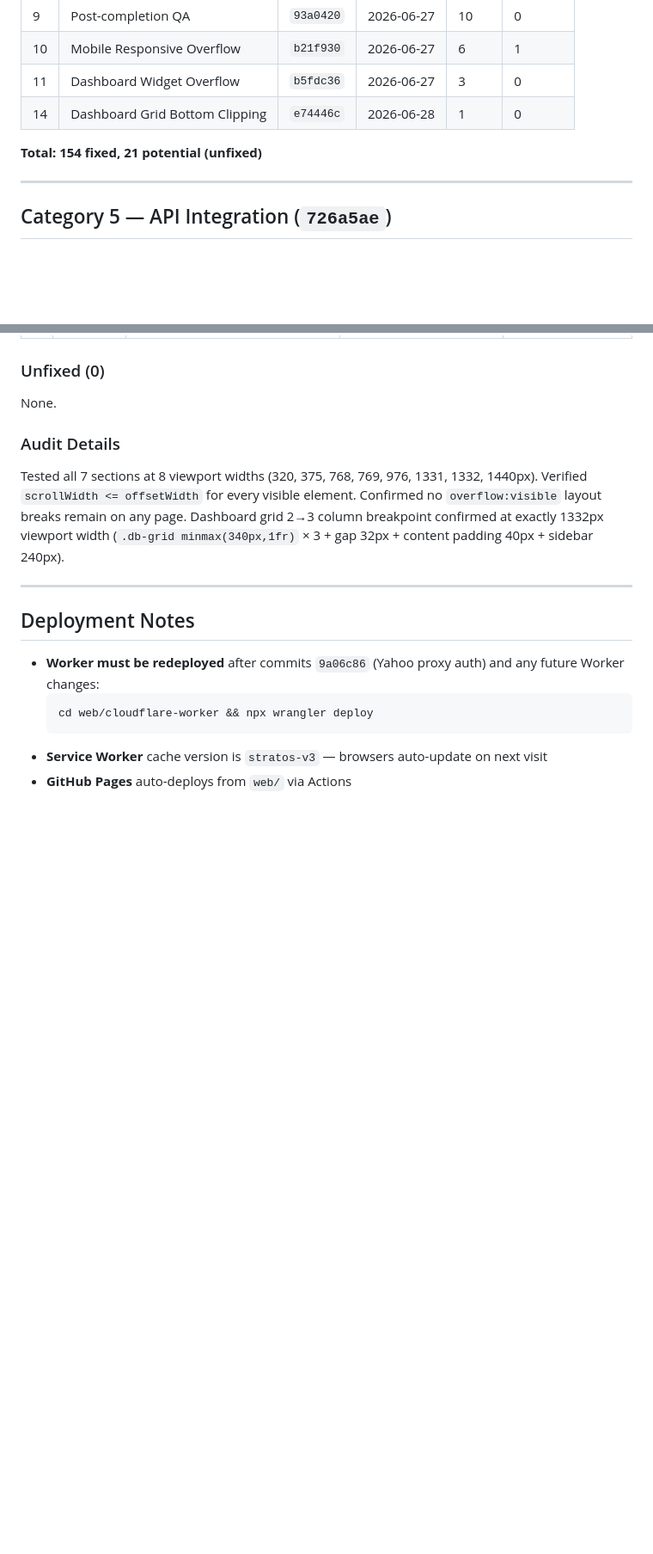
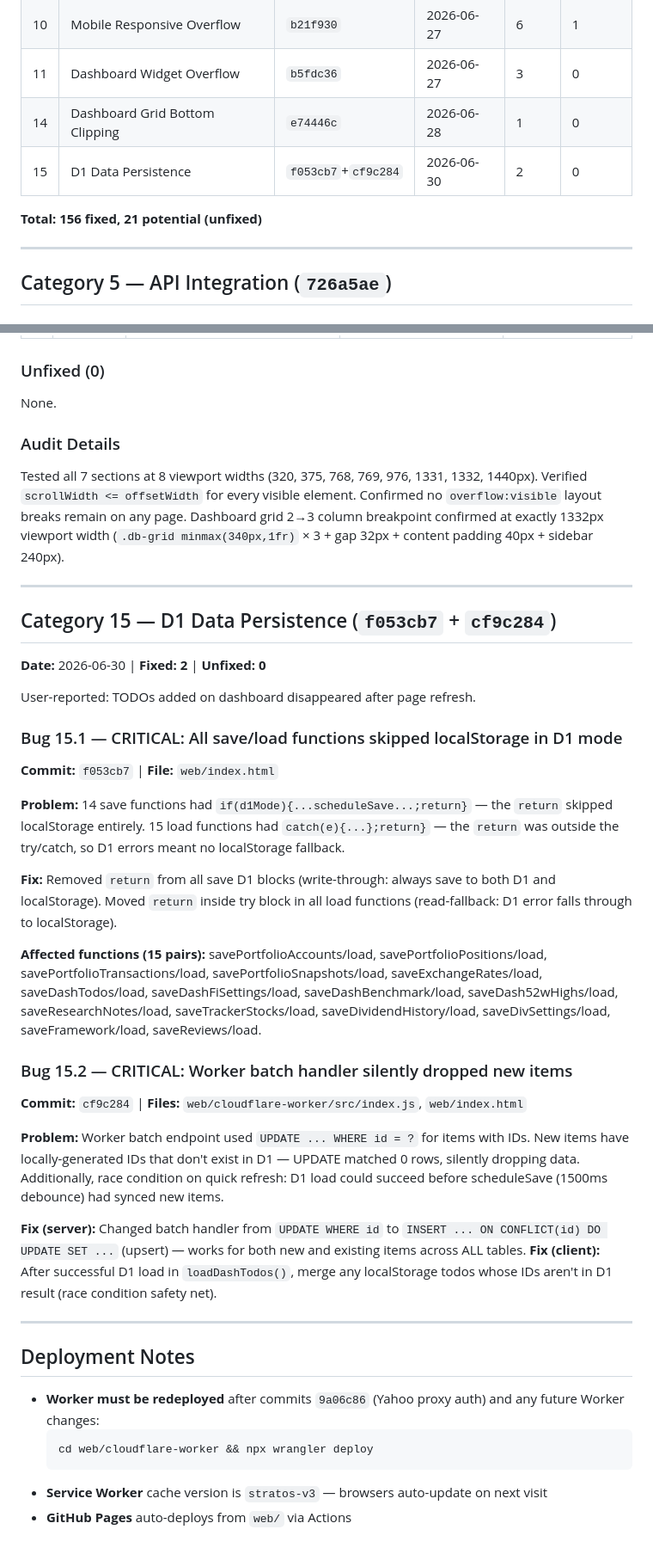
Before and after one commit to industriestitus/stratos-ventures, a Markdown page: docs/BUG-HISTORY.md, 2 parts joined by grey strips. Shown at 86% size. GitHub-like rendering; blank space fills up the shorter version.

Commit message:
Update BUG-HISTORY.md with Category 15: D1 data persistence fixes
Co-Authored-By: Claude Opus 4.6 <noreply@anthropic.com>

```diff
--- a/docs/BUG-HISTORY.md
+++ b/docs/BUG-HISTORY.md
@@ -22,8 +22,9 @@ Comprehensive log of all bugs found and fixed during QA audits. Organized by aud
 | 10 | Mobile Responsive Overflow | `b21f930` | 2026-06-27 | 6 | 1 |
 | 11 | Dashboard Widget Overflow | `b5fdc36` | 2026-06-27 | 3 | 0 |
 | 14 | Dashboard Grid Bottom Clipping | `e74446c` | 2026-06-28 | 1 | 0 |
+| 15 | D1 Data Persistence | `f053cb7`+`cf9c284` | 2026-06-30 | 2 | 0 |
 
-**Total: 154 fixed, 21 potential (unfixed)**
+**Total: 156 fixed, 21 potential (unfixed)**
 
 ---
 
@@ -278,6 +279,32 @@ Tested all 7 sections at 8 viewport widths (320, 375, 768, 769, 976, 1331, 1332,
 
 ---
 
+## Category 15 — D1 Data Persistence (`f053cb7` + `cf9c284`)
+
+**Date:** 2026-06-30 | **Fixed: 2** | **Unfixed: 0**
+
+User-reported: TODOs added on dashboard disappeared after page refresh.
+
+### Bug 15.1 — CRITICAL: All save/load functions skipped localStorage in D1 mode
+
+**Commit:** `f053cb7` | **File:** `web/index.html`
+
+**Problem:** 14 save functions had `if(d1Mode){...scheduleSave...;return}` — the `return` skipped localStorage entirely. 15 load functions had `catch(e){...};return}` — the `return` was outside the try/catch, so D1 errors meant no localStorage fallback.
+
+**Fix:** Removed `return` from all save D1 blocks (write-through: always save to both D1 and localStorage). Moved `return` inside try block in all load functions (read-fallback: D1 error falls through to localStorage).
+
+**Affected functions (15 pairs):** savePortfolioAccounts/load, savePortfolioPositions/load, savePortfolioTransactions/load, savePortfolioSnapshots/load, saveExchangeRates/load, saveDashTodos/load, saveDashFiSettings/load, saveDashBenchmark/load, saveDash52wHighs/load, saveResearchNotes/load, saveTrackerStocks/load, saveDividendHistory/load, saveDivSettings/load, saveFramework/load, saveReviews/load.
+
+### Bug 15.2 — CRITICAL: Worker batch handler silently dropped new items
+
+**Commit:** `cf9c284` | **Files:** `web/cloudflare-worker/src/index.js`, `web/index.html`
+
+**Problem:** Worker batch endpoint used `UPDATE ... WHERE id = ?` for items with IDs. New items have locally-generated IDs that don't exist in D1 — UPDATE matched 0 rows, silently dropping data. Additionally, race condition on quick refresh: D1 load could succeed before scheduleSave (1500ms debounce) had synced new items.
+
+**Fix (server):** Changed batch handler from `UPDATE WHERE id` to `INSERT ... ON CONFLICT(id) DO UPDATE SET ...` (upsert) — works for both new and existing items across ALL tables. **Fix (client):** After successful D1 load in `loadDashTodos()`, merge any localStorage todos whose IDs aren't in D1 result (race condition safety net).
+
+---
+
 ## Deployment Notes
 
 - **Worker must be redeployed** after commits `9a06c86` (Yahoo proxy auth) and any future Worker changes:
```
